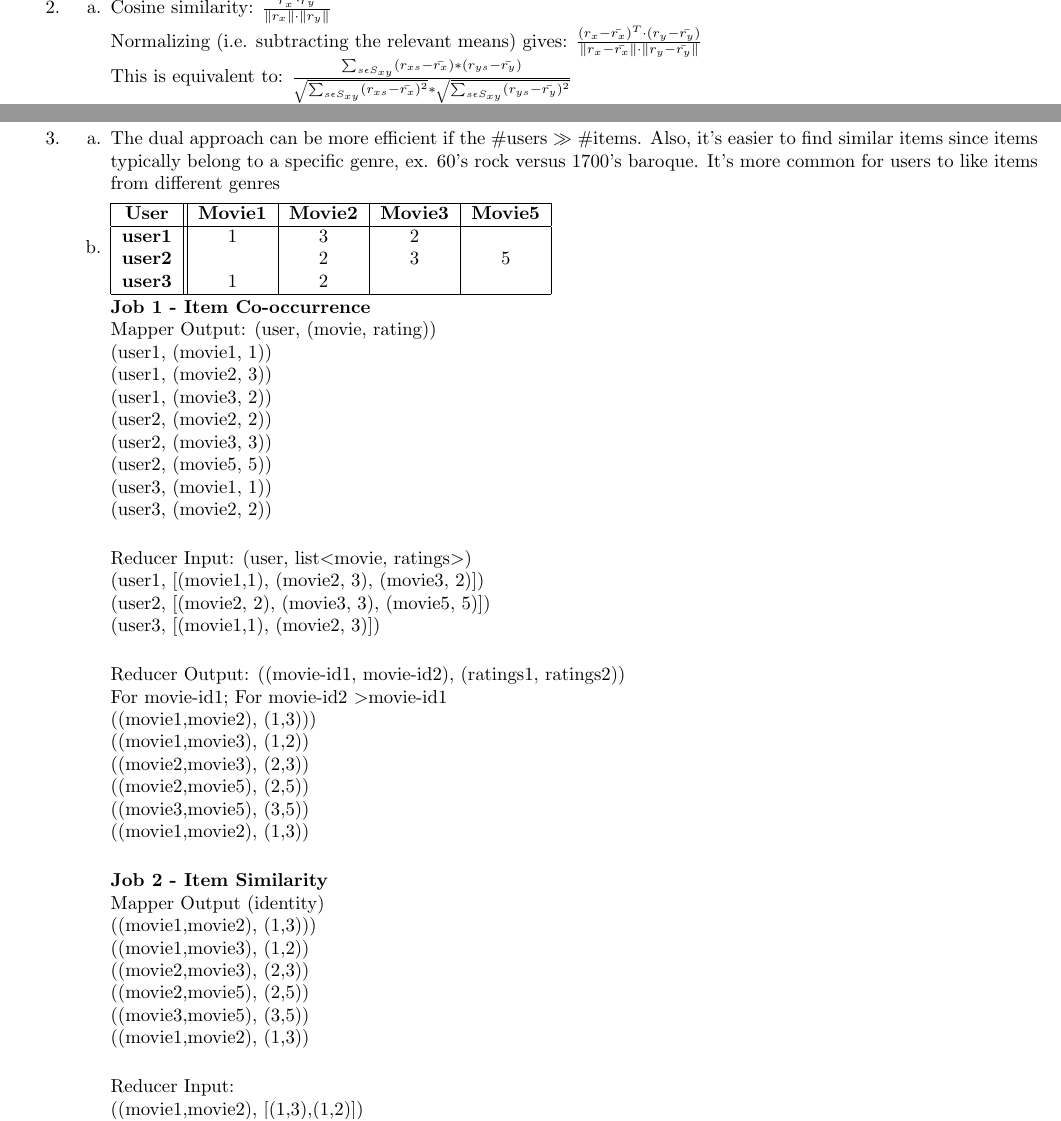
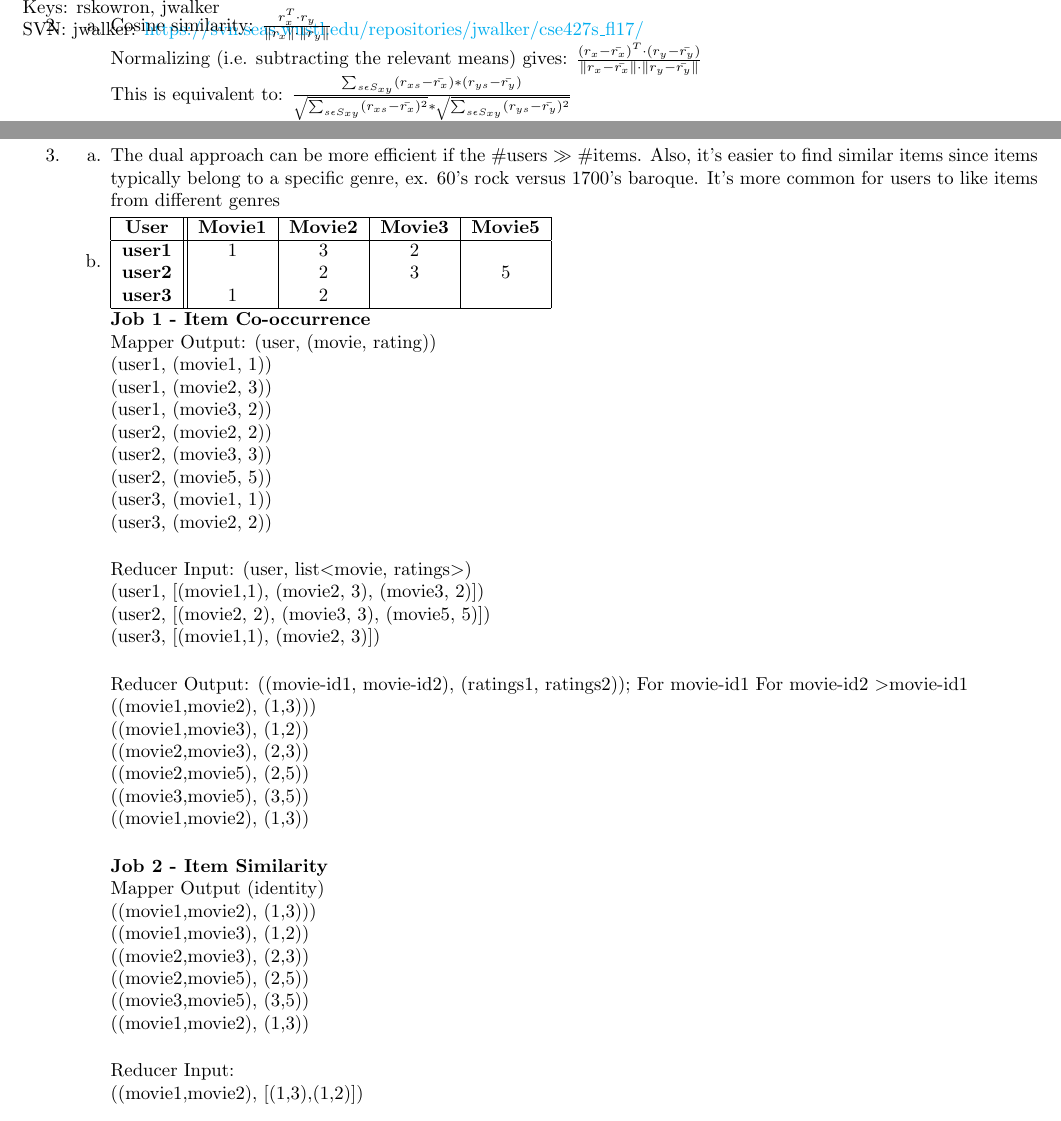
Before and after one commit to jasonwalker80/cse427s, a LaTeX problem sheet (hw7/HW7.tex): two parts of pages 2 and 3 of 4 before the commit and two parts of pages 2 and 3 of 3 after it, joined at a grey line, cut at the place of the change. Compiled offline with pdfLaTeX.

Commit message:
pdf & tex submitted

```diff
--- a/hw7/HW7.tex
+++ b/hw7/HW7.tex
@@ -15,16 +15,16 @@
 }
 
 \pagestyle{fancy}
+\renewcommand{\labelitemiii}{$\bullet$}
 \renewcommand{\headrulewidth}{0pt} % no line in header area
 \lhead{Names: Bob Skowron, Jason Walker\\
 Keys: rskowron, jwalker\\
-SVN: jwalker: \url{https://svn.seas.wustl.edu/repositories/jwalker/cse427s_fl17/}\\}% Right header
-
+SVN: jwalker: \url{https://svn.seas.wustl.edu/repositories/jwalker/cse427s_fl17/}}% Right header
 \urlstyle{same}
-\renewcommand{\labelitemiii}{$\bullet$}
 
 \begin{document}
 \begin{itemize}
+
 \item[1.]
 	\begin{itemize}
 		\item[a.] The \textit{InputFormat} to use is KeyValueTextInputFormat. The default split is tab so no extra settings necessary.\\
@@ -49,6 +49,7 @@ SVN: jwalker: \url{https://svn.seas.wustl.edu/repositories/jwalker/cse427s_fl17/
 	\end{itemize}
 
 \pagebreak
+\setlength{\headsep}{5pt}
 \item[2.]
 	\begin{itemize}
 		\item[a.] Cosine similarity: $\frac{r_{x}^{T}\cdot r_{y}}{\parallel r_{x} \parallel \cdot \parallel r_{y} \parallel}$\\
@@ -66,6 +67,7 @@ SVN: jwalker: \url{https://svn.seas.wustl.edu/repositories/jwalker/cse427s_fl17/
 	\end{itemize}
 
 \pagebreak
+\vspace{2cm}
 \item[3.]
 	\begin{itemize}
 		% slide 25
@@ -97,8 +99,7 @@ SVN: jwalker: \url{https://svn.seas.wustl.edu/repositories/jwalker/cse427s_fl17/
 			(user2, [(movie2, 2), (movie3, 3), (movie5, 5)])\\
 			(user3, [(movie1,1), (movie2, 3)])\\
 
-			Reducer Output: ((movie-id1, movie-id2), (ratings1, ratings2))\\
-			For movie-id1; For movie-id2 \textgreater movie-id1 \\
+			Reducer Output: ((movie-id1, movie-id2), (ratings1, ratings2)); For movie-id1 {For movie-id2 \textgreater movie-id1} \\
 			((movie1,movie2), (1,3)))\\
 			((movie1,movie3), (1,2))\\
 			((movie2,movie3), (2,3))\\
```
Also changed, not shown: hw7/HW7.pdf.
